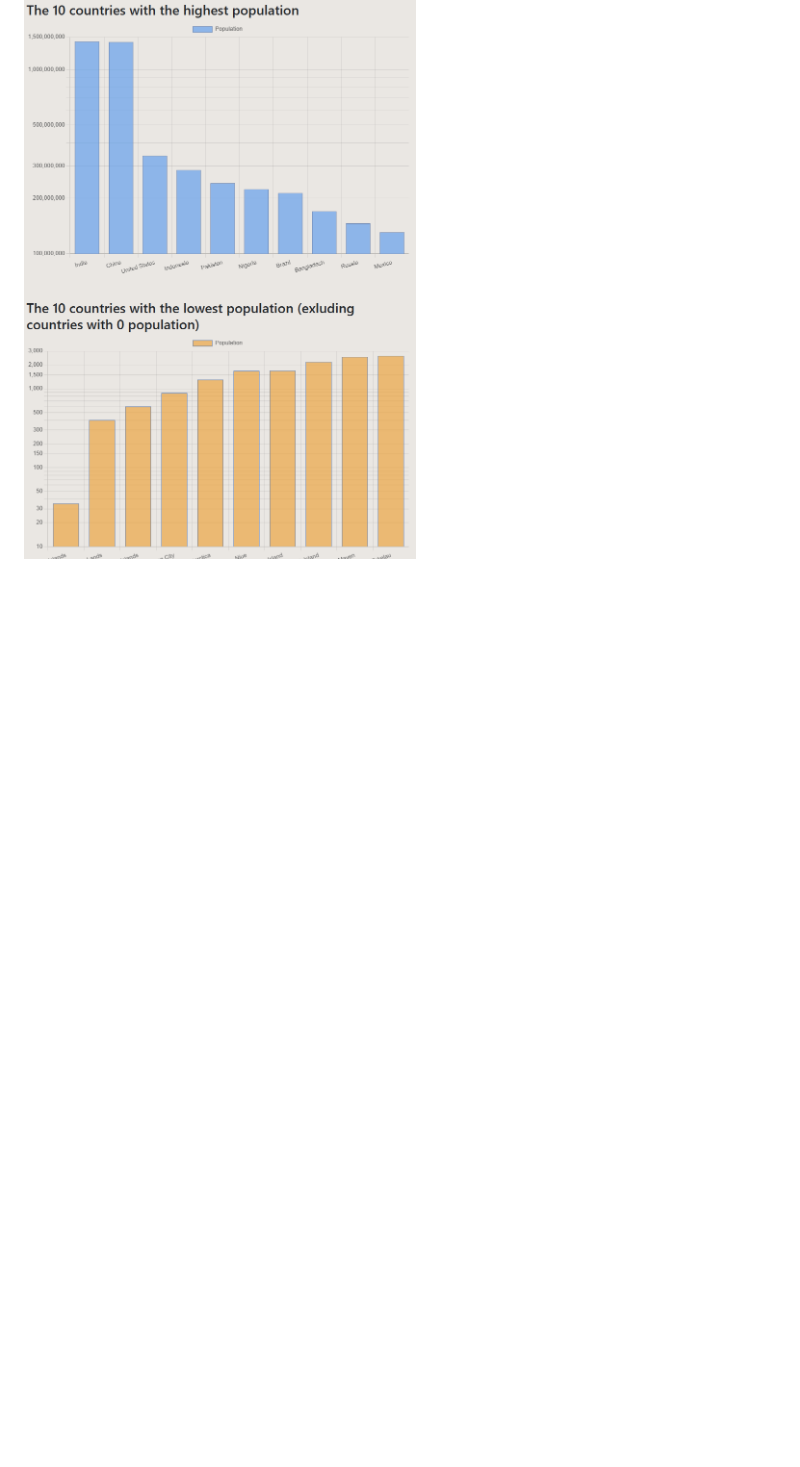
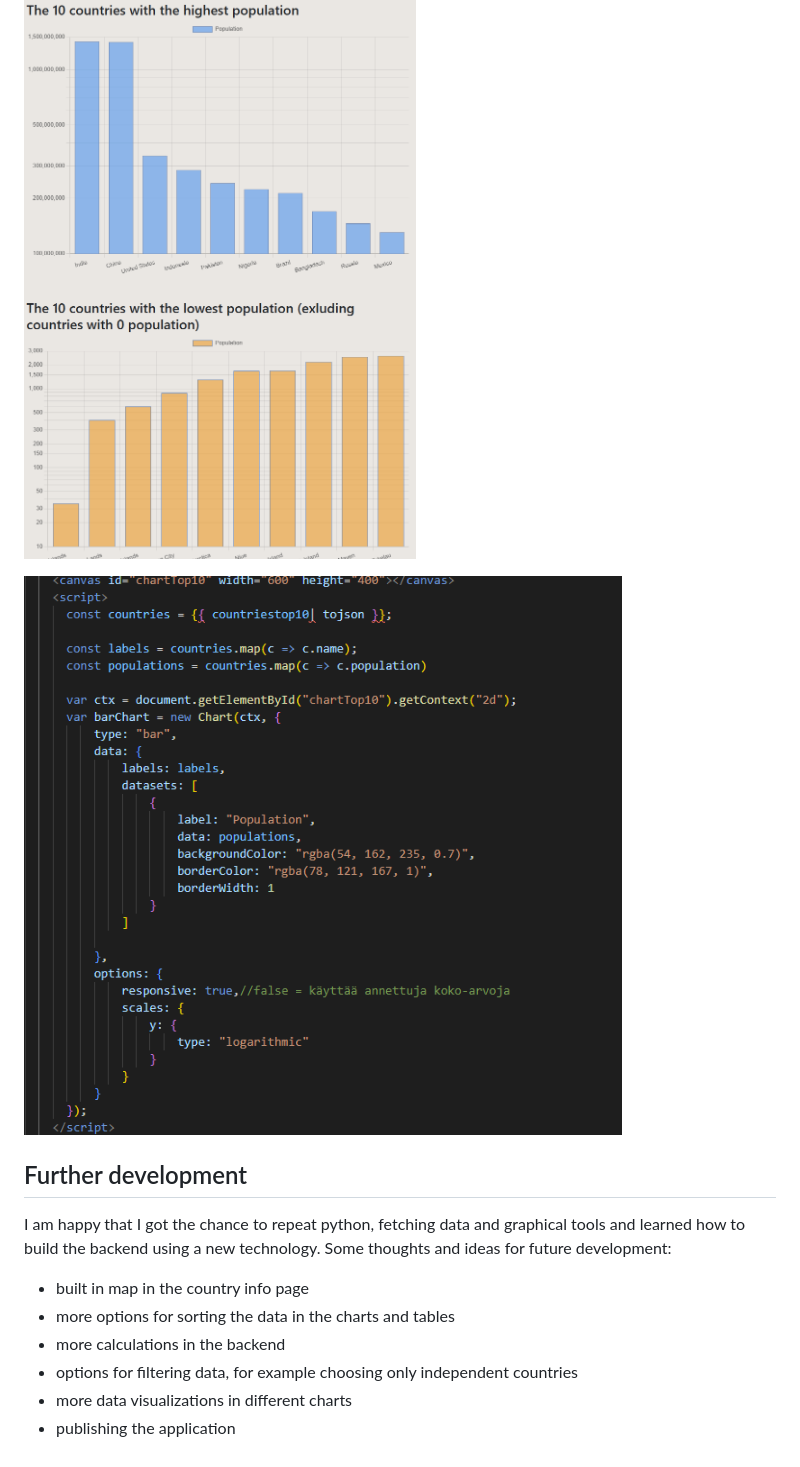
Before and after one commit to saaralehtoviita/ohke-lopputyo, a Markdown page: README.md, the part around the change. Rendered like a GitHub page; pictures changed too: image-6.png (added); blank space fills up the shorter version.

Commit message:
added another screenshot and some final thougths to documentation

```diff
--- a/README.md
+++ b/README.md
@@ -95,3 +95,16 @@ Example of how flask and python grabs the data (two lists with different data) a
 ![Sceenshot: backend code for sending data](image-4.png)
 
 ![Screenshot: homepage, data in charts](image-5.png)
+
+![Screenshot: front end code where the chart is built](image-6.png)
+
+## Further development
+
+I am happy that I got the chance to repeat python, fetching data and graphical tools and learned how to build the backend using a new technology. Some thoughts and ideas for future development:
+
+- built in map in the country info page
+- more options for sorting the data in the charts and tables
+- more calculations in the backend
+- options for filtering data, for example choosing only independent countries
+- more data visualizations in different charts
+- publishing the application
```
